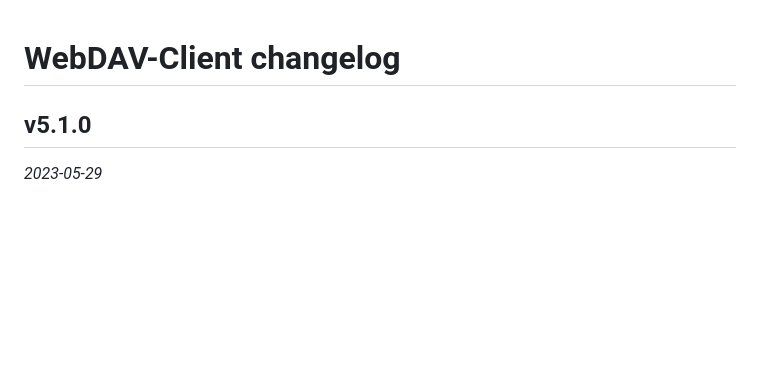
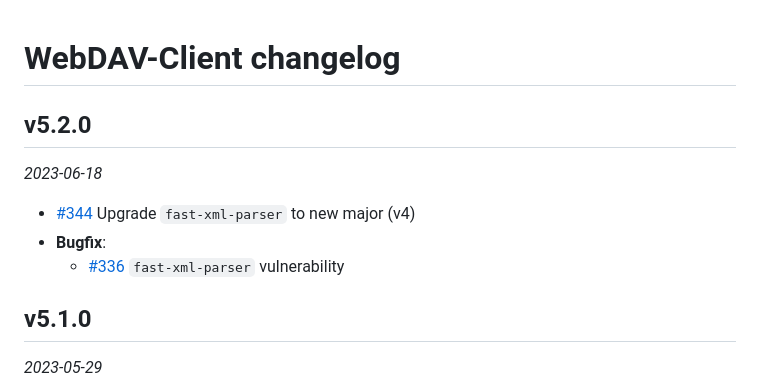
Before and after one commit to perry-mitchell/webdav-client, a Markdown page: CHANGELOG.md, the part around the change. Rendered like a GitHub page; blank space fills up the shorter version.

Commit message:
Prepare 5.2.0

```diff
--- a/CHANGELOG.md
+++ b/CHANGELOG.md
@@ -1,4 +1,11 @@
 # WebDAV-Client changelog
+
+## v5.2.0
+_2023-06-18_
+
+ * [#344](https://github.com/perry-mitchell/webdav-client/pull/344) Upgrade `fast-xml-parser` to new major (v4)
+ * **Bugfix**:
+   * [#336](https://github.com/perry-mitchell/webdav-client/issues/336) `fast-xml-parser` vulnerability
 
 ## v5.1.0
 _2023-05-29_
```
